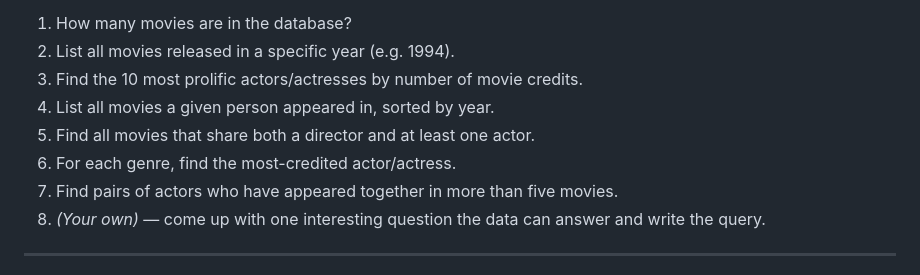
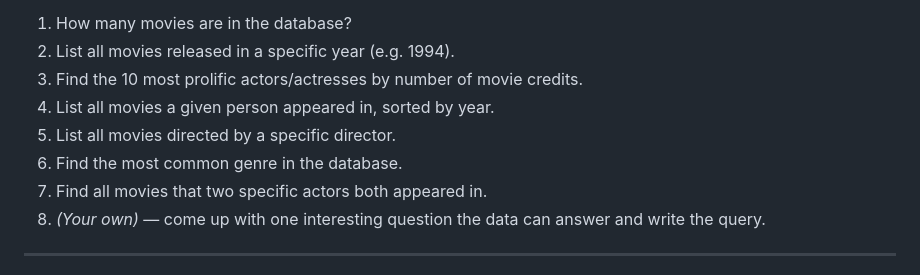
Before and after one commit to ECE-3824-Spring-2026/imdb-project, a Markdown page: README.md, the part around the change. Rendered like a GitHub page.

Commit message:
Simplify example queries in README
Replaced queries 5, 6, and 7 with more approachable versions
suitable for students new to database programming.

Co-Authored-By: Claude Sonnet 4.6 <noreply@anthropic.com>

```diff
--- a/README.md
+++ b/README.md
@@ -88,9 +88,9 @@ Work your way up in difficulty. Here are examples to guide you — you do not ha
 2. List all movies released in a specific year (e.g. 1994).
 3. Find the 10 most prolific actors/actresses by number of movie credits.
 4. List all movies a given person appeared in, sorted by year.
-5. Find all movies that share both a director and at least one actor.
-6. For each genre, find the most-credited actor/actress.
-7. Find pairs of actors who have appeared together in more than five movies.
+5. List all movies directed by a specific director.
+6. Find the most common genre in the database.
+7. Find all movies that two specific actors both appeared in.
 8. *(Your own)* — come up with one interesting question the data can answer and write the query.
 
 ---
```
